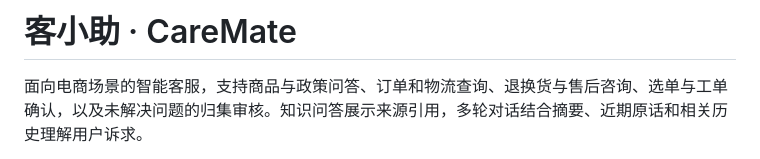
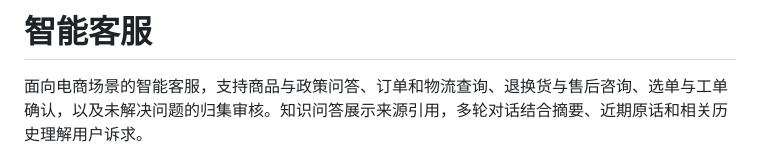
Before and after one commit to Orange-ui0811/caremate, a Markdown page: README.md, the part around the change. Rendered like a GitHub page.

```diff
--- a/README.md
+++ b/README.md
@@ -1,4 +1,4 @@
-# 客小助 · CareMate
+# 智能客服
 
 面向电商场景的智能客服，支持商品与政策问答、订单和物流查询、退换货与售后咨询、选单与工单确认，以及未解决问题的归集审核。知识问答展示来源引用，多轮对话结合摘要、近期原话和相关历史理解用户诉求。
 
```
